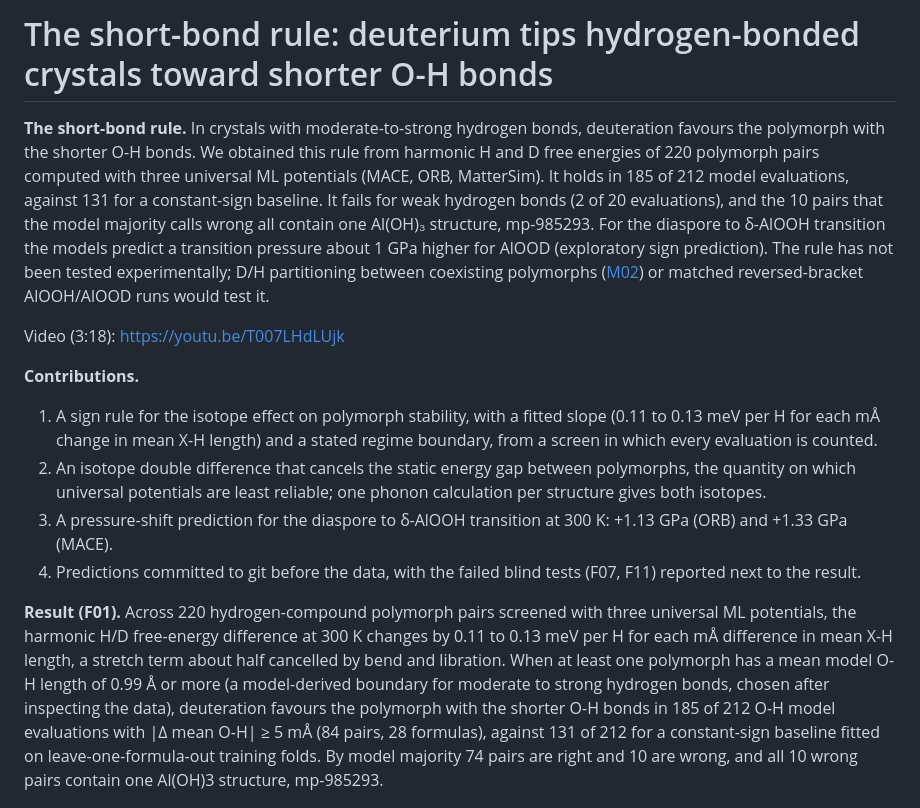
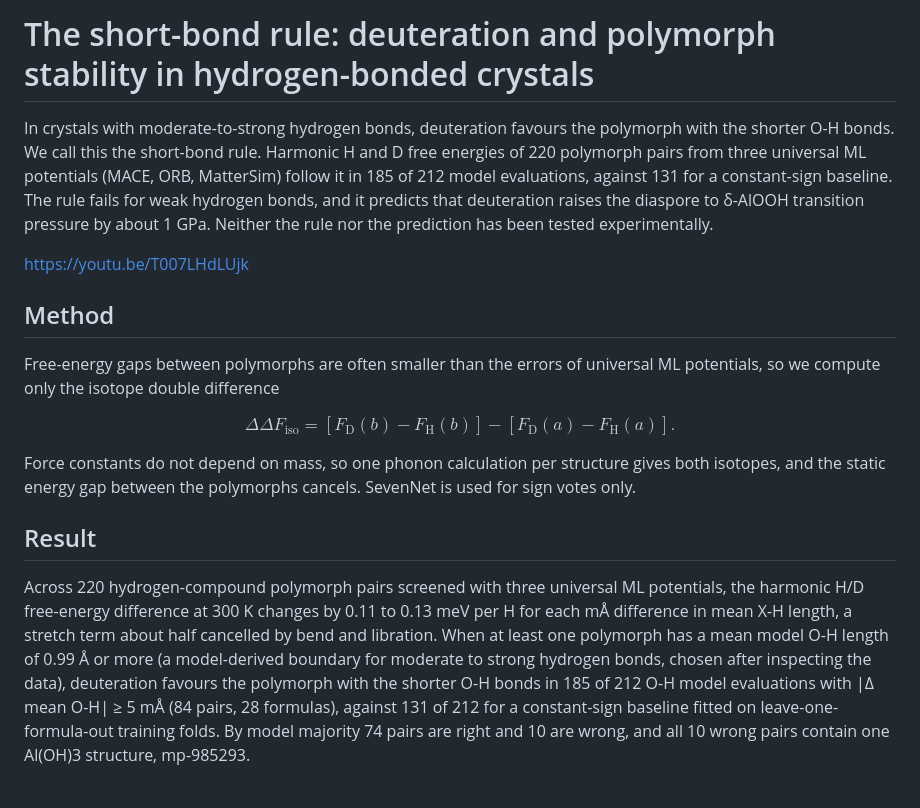
Before and after one commit to canerganis/isoshift, a Markdown page: docs/story/writeup.md, the part around one of its changes. Rendered like a GitHub page.

```diff
--- a/docs/story/writeup.md
+++ b/docs/story/writeup.md
@@ -1,17 +1,20 @@
-# The short-bond rule: deuterium tips hydrogen-bonded crystals toward shorter O-H bonds
+# The short-bond rule: deuteration and polymorph stability in hydrogen-bonded crystals
 
-**The short-bond rule.** In crystals with moderate-to-strong hydrogen bonds, deuteration favours the polymorph with the shorter O-H bonds. We obtained this rule from harmonic H and D free energies of 220 polymorph pairs computed with three universal ML potentials (MACE, ORB, MatterSim). It holds in 185 of 212 model evaluations, against 131 for a constant-sign baseline. It fails for weak hydrogen bonds (2 of 20 evaluations), and the 10 pairs that the model majority calls wrong all contain one Al(OH)₃ structure, mp-985293. For the diaspore to δ-AlOOH transition the models predict a transition pressure about 1 GPa higher for AlOOD (exploratory sign prediction). The rule has not been tested experimentally; D/H partitioning between coexisting polymorphs ([M02](https://github.com/canerganis/isoshift/blob/main/docs/math/M02-bigeleisen-bridge.md)) or matched reversed-bracket AlOOH/AlOOD runs would test it.
+In crystals with moderate-to-strong hydrogen bonds, deuteration favours the polymorph with the shorter O-H bonds. We call this the short-bond rule. Harmonic H and D free energies of 220 polymorph pairs from three universal ML potentials (MACE, ORB, MatterSim) follow it in 185 of 212 model evaluations, against 131 for a constant-sign baseline. The rule fails for weak hydrogen bonds, and it predicts that deuteration raises the diaspore to δ-AlOOH transition pressure by about 1 GPa. Neither the rule nor the prediction has been tested experimentally.
 
-Video (3:18): https://youtu.be/T007LHdLUjk
+https://youtu.be/T007LHdLUjk
 
-**Contributions.**
+## Method
 
-1. A sign rule for the isotope effect on polymorph stability, with a fitted slope (0.11 to 0.13 meV per H for each mÅ change in mean X-H length) and a stated regime boundary, from a screen in which every evaluation is counted.
-2. An isotope double difference that cancels the static energy gap between polymorphs, the quantity on which universal potentials are least reliable; one phonon calculation per structure gives both isotopes.
-3. A pressure-shift prediction for the diaspore to δ-AlOOH transition at 300 K: +1.13 GPa (ORB) and +1.33 GPa (MACE).
-4. Predictions committed to git before the data, with the failed blind tests (F07, F11) reported next to the result.
+Free-energy gaps between polymorphs are often smaller than the errors of universal ML potentials, so we compute only the isotope double difference
 
-**Result (F01).** Across 220 hydrogen-compound polymorph pairs screened with three universal ML potentials, the harmonic H/D free-energy difference at 300 K changes by 0.11 to 0.13 meV per H for each mÅ difference in mean X-H length, a stretch term about half cancelled by bend and libration. When at least one polymorph has a mean model O-H length of 0.99 Å or more (a model-derived boundary for moderate to strong hydrogen bonds, chosen after inspecting the data), deuteration favours the polymorph with the shorter O-H bonds in 185 of 212 O-H model evaluations with |Δ mean O-H| ≥ 5 mÅ (84 pairs, 28 formulas), against 131 of 212 for a constant-sign baseline fitted on leave-one-formula-out training folds. By model majority 74 pairs are right and 10 are wrong, and all 10 wrong pairs contain one Al(OH)3 structure, mp-985293.
+$$\Delta\Delta F_{\mathrm{iso}} = [F_\mathrm{D}(b) - F_\mathrm{H}(b)] - [F_\mathrm{D}(a) - F_\mathrm{H}(a)].$$
+
+Force constants do not depend on mass, so one phonon calculation per structure gives both isotopes, and the static energy gap between the polymorphs cancels. SevenNet is used for sign votes only.
+
+## Result
+
+Across 220 hydrogen-compound polymorph pairs screened with three universal ML potentials, the harmonic H/D free-energy difference at 300 K changes by 0.11 to 0.13 meV per H for each mÅ difference in mean X-H length, a stretch term about half cancelled by bend and libration. When at least one polymorph has a mean model O-H length of 0.99 Å or more (a model-derived boundary for moderate to strong hydrogen bonds, chosen after inspecting the data), deuteration favours the polymorph with the shorter O-H bonds in 185 of 212 O-H model evaluations with |Δ mean O-H| ≥ 5 mÅ (84 pairs, 28 formulas), against 131 of 212 for a constant-sign baseline fitted on leave-one-formula-out training folds. By model majority 74 pairs are right and 10 are wrong, and all 10 wrong pairs contain one Al(OH)3 structure, mp-985293.
 
 ![Headline figure](https://raw.githubusercontent.com/canerganis/isoshift/main/figures/fig_headline.png)
 
```
Also changed, not shown: other parts of docs/story/writeup.md (+22 -8 lines).
